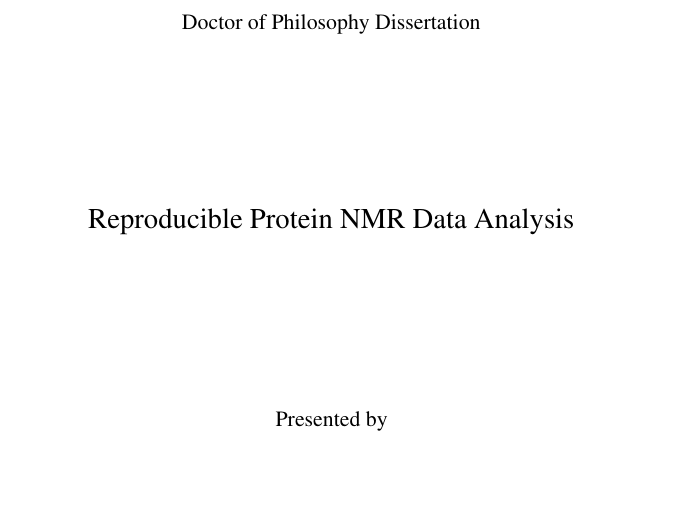
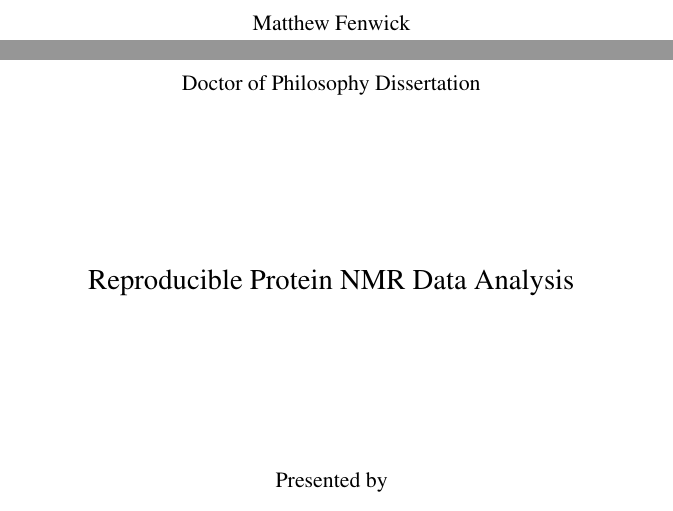
Before and after one commit to mattfenwick/dissertation, a LaTeX thesis (thesis.tex, which reads copyright.tex): part of page 4 of 60 before the commit and two parts of pages 4 and 5 of 61 after it, the two joined at a grey line, cut at the place of the change, the shorter picture padded with empty space. Compiled offline with pdfLaTeX.

Commit message:
add copyright page

```diff
--- /dev/null
+++ b/copyright.tex
@@ -0,0 +1,6 @@
+\newpage
+\thispagestyle{empty}
+\begin{center}
+  Copyright by
+
+  Matthew Fenwick
```
Also changed, not shown: thesis.tex (+2 -1 lines), copyright.tex (5 more changed lines).
